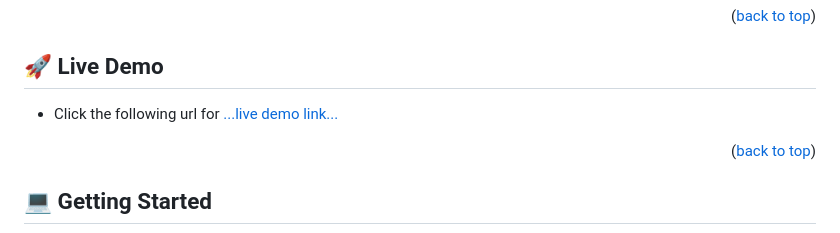
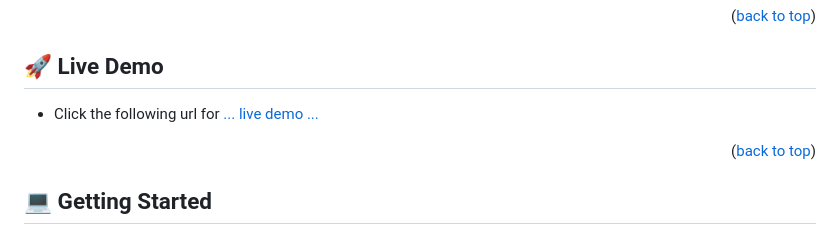
Before and after one commit to RHK-MICROVERSE/Books-Awesome, a Markdown page: README.md, the part around the change. GitHub-like rendering.

Commit message:
update live demo link to just live demo

```diff
--- a/README.md
+++ b/README.md
@@ -122,7 +122,7 @@ In the last step, will build a complete website with working navigation. When a
 ## 🚀 Live Demo <a name=""></a>
 
 <!-- > Add a link to your deployed project. -->
-- Click the following url for [...live demo link...](https://fickryiman.github.io/Books-Awesome/)
+- Click the following url for [... live demo ...](https://fickryiman.github.io/Books-Awesome/)
 
 <p align="right">(<a href="#readme-top">back to top</a>)</p>
 
```
